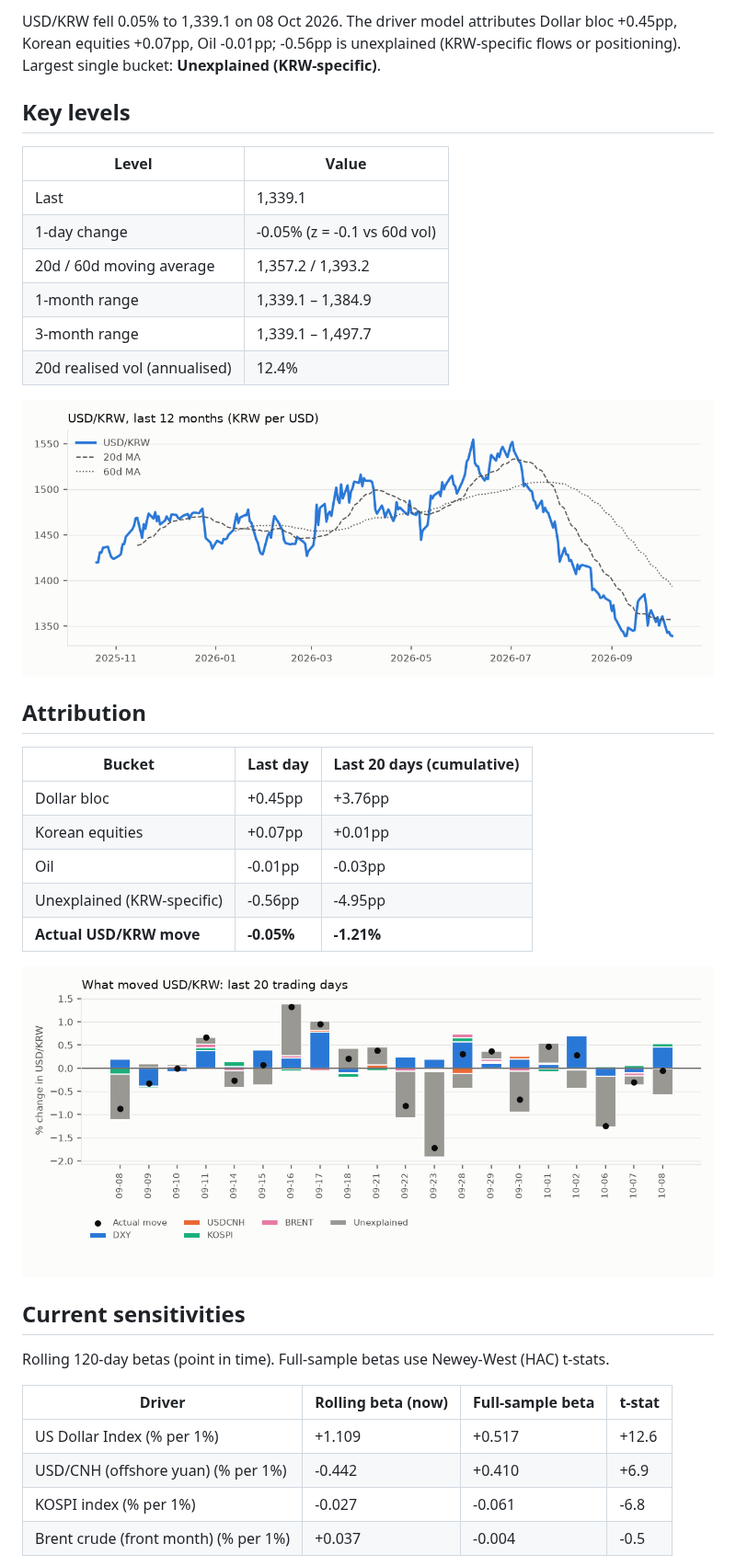
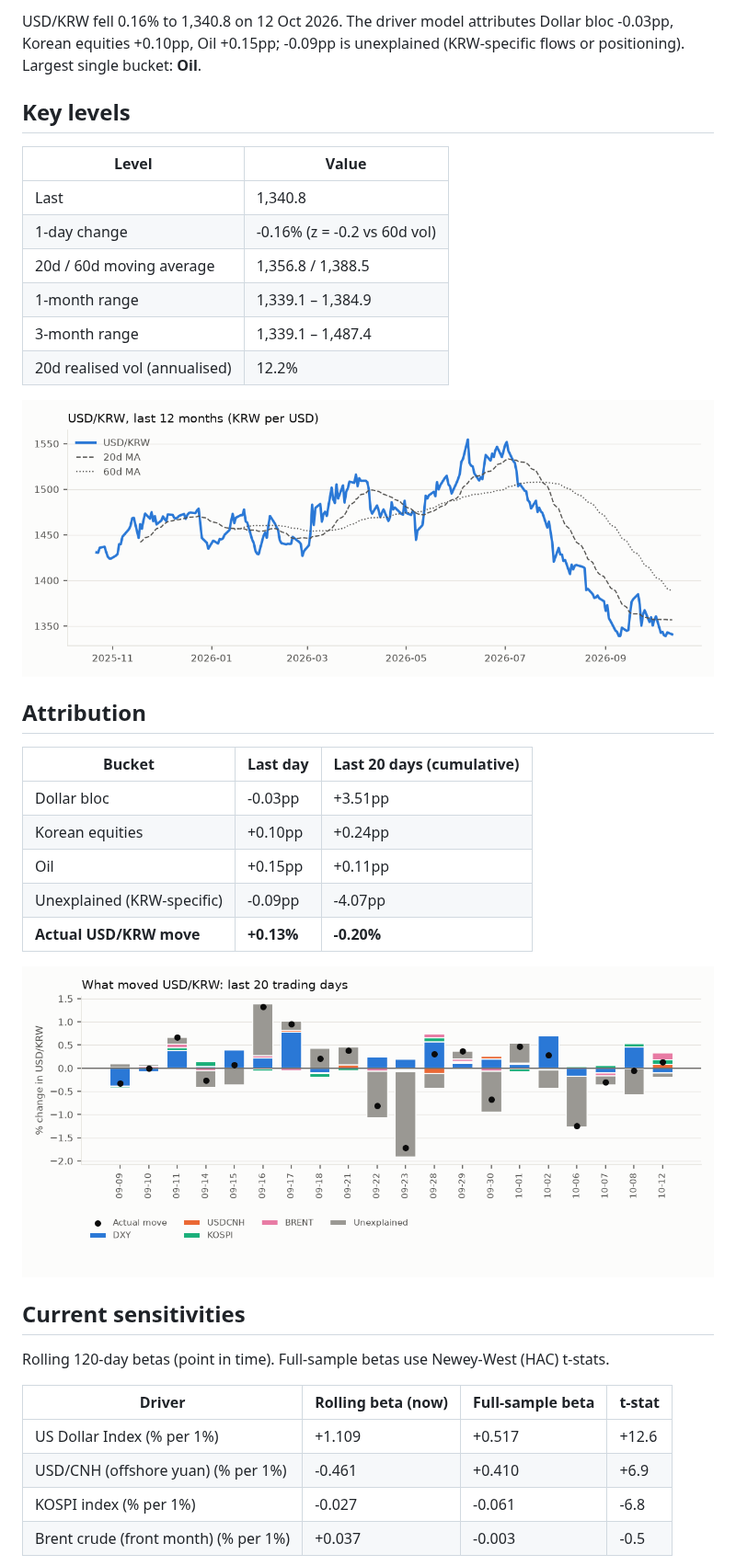
Before and after one commit to jungrlee/krw-driver, a Markdown page: reports/latest.md, the part around one of its changes. Shown at 92% size. Drawn GitHub-style; pictures changed too: reports/img/2026-10-12_attribution.png (added), reports/img/2026-10-12_price.png (added).

```diff
--- a/reports/latest.md
+++ b/reports/latest.md
@@ -2,30 +2,30 @@
 
-USD/KRW fell 0.05% to 1,339.1 on 08 Oct 2026. The driver model attributes Dollar bloc +0.45pp, Korean equities +0.07pp, Oil -0.01pp; -0.56pp is unexplained (KRW-specific flows or positioning). Largest single bucket: **Unexplained (KRW-specific)**.
+USD/KRW fell 0.16% to 1,340.8 on 12 Oct 2026. The driver model attributes Dollar bloc -0.03pp, Korean equities +0.10pp, Oil +0.15pp; -0.09pp is unexplained (KRW-specific flows or positioning). Largest single bucket: **Oil**.
 
 ## Key levels
 
 | Level | Value |
 |---|---|
-| Last | 1,339.1 |
-| 1-day change | -0.05% (z = -0.1 vs 60d vol) |
-| 20d / 60d moving average | 1,357.2 / 1,393.2 |
+| Last | 1,340.8 |
+| 1-day change | -0.16% (z = -0.2 vs 60d vol) |
+| 20d / 60d moving average | 1,356.8 / 1,388.5 |
 | 1-month range | 1,339.1 – 1,384.9 |
-| 3-month range | 1,339.1 – 1,497.7 |
-| 20d realised vol (annualised) | 12.4% |
+| 3-month range | 1,339.1 – 1,487.4 |
+| 20d realised vol (annualised) | 12.2% |
 
-![USD/KRW](img/2026-10-08_price.png)
+![USD/KRW](img/2026-10-12_price.png)
 
 ## Attribution
 
 | Bucket | Last day | Last 20 days (cumulative) |
 |---|---|---|
-| Dollar bloc | +0.45pp | +3.76pp |
-| Korean equities | +0.07pp | +0.01pp |
-| Oil | -0.01pp | -0.03pp |
-| Unexplained (KRW-specific) | -0.56pp | -4.95pp |
-| **Actual USD/KRW move** | **-0.05%** | **-1.21%** |
+| Dollar bloc | -0.03pp | +3.51pp |
+| Korean equities | +0.10pp | +0.24pp |
+| Oil | +0.15pp | +0.11pp |
+| Unexplained (KRW-specific) | -0.09pp | -4.07pp |
+| **Actual USD/KRW move** | **+0.13%** | **-0.20%** |
 
-![Attribution](img/2026-10-08_attribution.png)
+![Attribution](img/2026-10-12_attribution.png)
 
 ## Current sensitivities
 
@@ -34,7 +34,7 @@ Rolling 120-day betas (point in time). Full-sample betas use Newey-West (HAC) t-
 | Driver | Rolling beta (now) | Full-sample beta | t-stat |
 |---|---|---|---|
 | US Dollar Index (% per 1%) | +1.109 | +0.517 | +12.6 |
-| USD/CNH (offshore yuan) (% per 1%) | -0.442 | +0.410 | +6.9 |
+| USD/CNH (offshore yuan) (% per 1%) | -0.461 | +0.410 | +6.9 |
 | KOSPI index (% per 1%) | -0.027 | -0.061 | -6.8 |
-| Brent crude (front month) (% per 1%) | +0.037 | -0.004 | -0.5 |
+| Brent crude (front month) (% per 1%) | +0.037 | -0.003 | -0.5 |
 
```
Also changed, not shown: other parts of reports/latest.md (+3 -3 lines), reports/2026-10-12.md (added, +49 -0 lines), reports/img/2026-10-12_betas.png (added), 1 other file.
